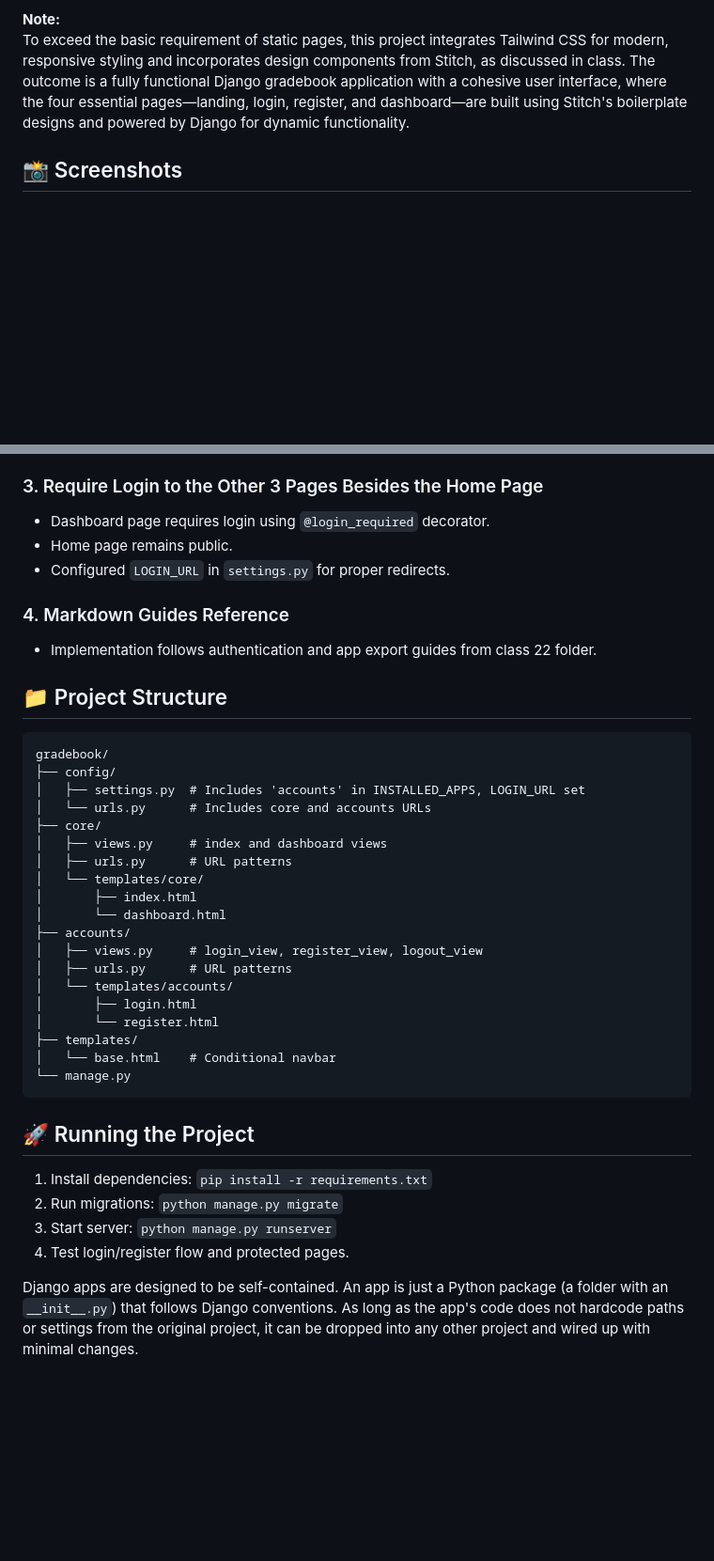
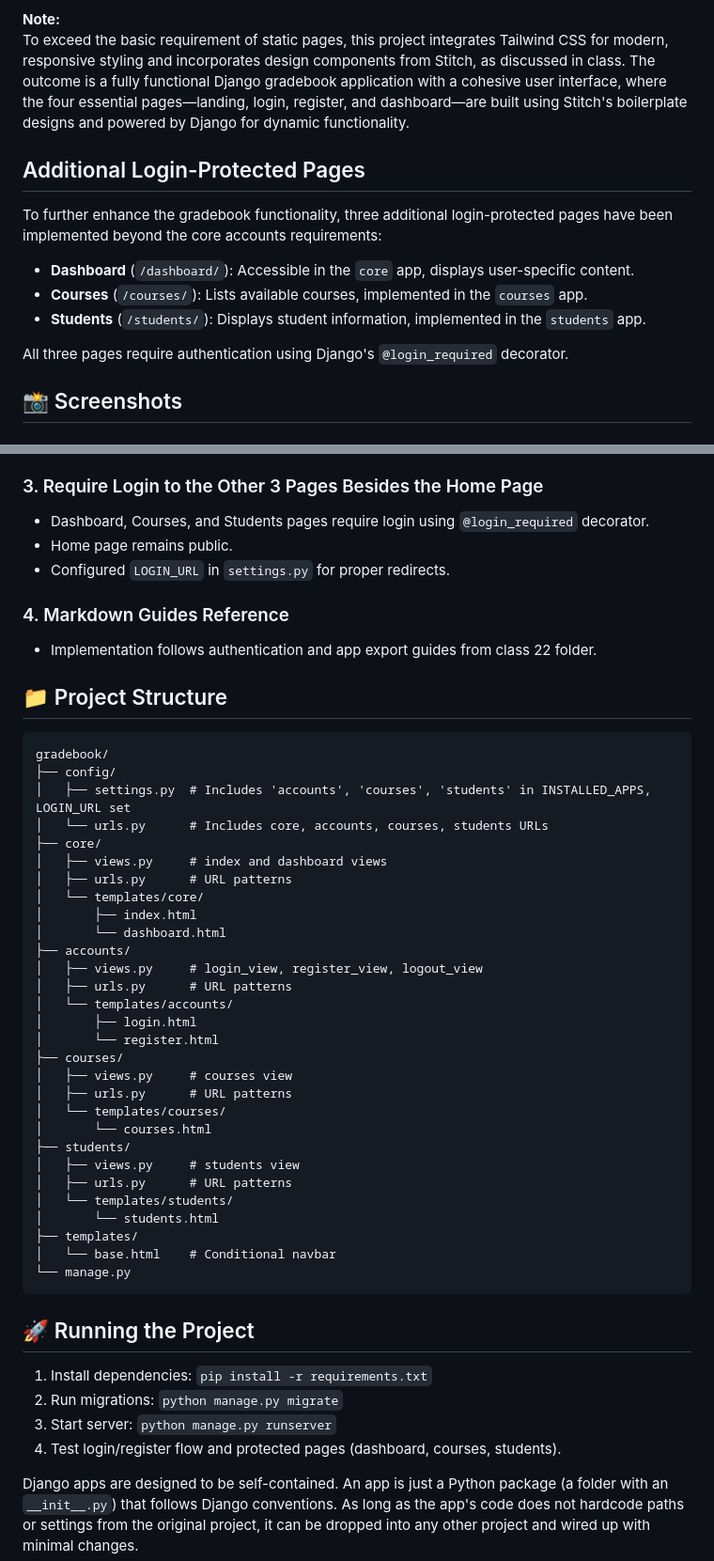
Before and after one commit to sparky9043/gradebook, a Markdown page: README.md, 2 parts joined by grey strips. Shown at 94% size. Rendered like a GitHub page; blank space fills up the shorter version.

Commit message:
docs: add screenshots and info on login protected pages

````diff
--- a/README.md
+++ b/README.md
@@ -4,6 +4,16 @@ This document outlines the fulfilled homework requirements for the `accounts` ap
 
 **Note:**
 To exceed the basic requirement of static pages, this project integrates Tailwind CSS for modern, responsive styling and incorporates design components from Stitch, as discussed in class. The outcome is a fully functional Django gradebook application with a cohesive user interface, where the four essential pages—landing, login, register, and dashboard—are built using Stitch's boilerplate designs and powered by Django for dynamic functionality.
+
+## Additional Login-Protected Pages
+
+To further enhance the gradebook functionality, three additional login-protected pages have been implemented beyond the core accounts requirements:
+
+- **Dashboard** (`/dashboard/`): Accessible in the `core` app, displays user-specific content.
+- **Courses** (`/courses/`): Lists available courses, implemented in the `courses` app.
+- **Students** (`/students/`): Displays student information, implemented in the `students` app.
+
+All three pages require authentication using Django's `@login_required` decorator.
 
 ## 📸 Screenshots
 
@@ -31,7 +47,7 @@ To exceed the basic requirement of static pages, this project integrates Tailwin
 - Removed landing page; home page (`core/index.html`) serves as the entry point.
 
 ### 3. Require Login to the Other 3 Pages Besides the Home Page
-- Dashboard page requires login using `@login_required` decorator.
+- Dashboard, Courses, and Students pages require login using `@login_required` decorator.
 - Home page remains public.
 - Configured `LOGIN_URL` in `settings.py` for proper redirects.
 
@@ -42,8 +58,8 @@ To exceed the basic requirement of static pages, this project integrates Tailwin
 ```
 gradebook/
 ├── config/
-│   ├── settings.py  # Includes 'accounts' in INSTALLED_APPS, LOGIN_URL set
-│   └── urls.py      # Includes core and accounts URLs
+│   ├── settings.py  # Includes 'accounts', 'courses', 'students' in INSTALLED_APPS, LOGIN_URL set
+│   └── urls.py      # Includes core, accounts, courses, students URLs
 ├── core/
 │   ├── views.py     # index and dashboard views
 │   ├── urls.py      # URL patterns
@@ -56,6 +72,16 @@ gradebook/
 │   └── templates/accounts/
 │       ├── login.html
 │       └── register.html
+├── courses/
+│   ├── views.py     # courses view
+│   ├── urls.py      # URL patterns
+│   └── templates/courses/
+│       └── courses.html
+├── students/
+│   ├── views.py     # students view
+│   ├── urls.py      # URL patterns
+│   └── templates/students/
+│       └── students.html
 ├── templates/
 │   └── base.html    # Conditional navbar
 └── manage.py
@@ -65,7 +91,7 @@ gradebook/
 1. Install dependencies: `pip install -r requirements.txt`
 2. Run migrations: `python manage.py migrate`
 3. Start server: `python manage.py runserver`
-4. Test login/register flow and protected pages.
+4. Test login/register flow and protected pages (dashboard, courses, students).
 
 Django apps are designed to be self-contained. An app is just a Python package (a folder with an `__init__.py`) that follows Django conventions. As long as the app's code does not hardcode paths or settings from the original project, it can be dropped into any other project and wired up with minimal changes.
 
````
Also changed, not shown: other parts of README.md (+6 -0 lines).
